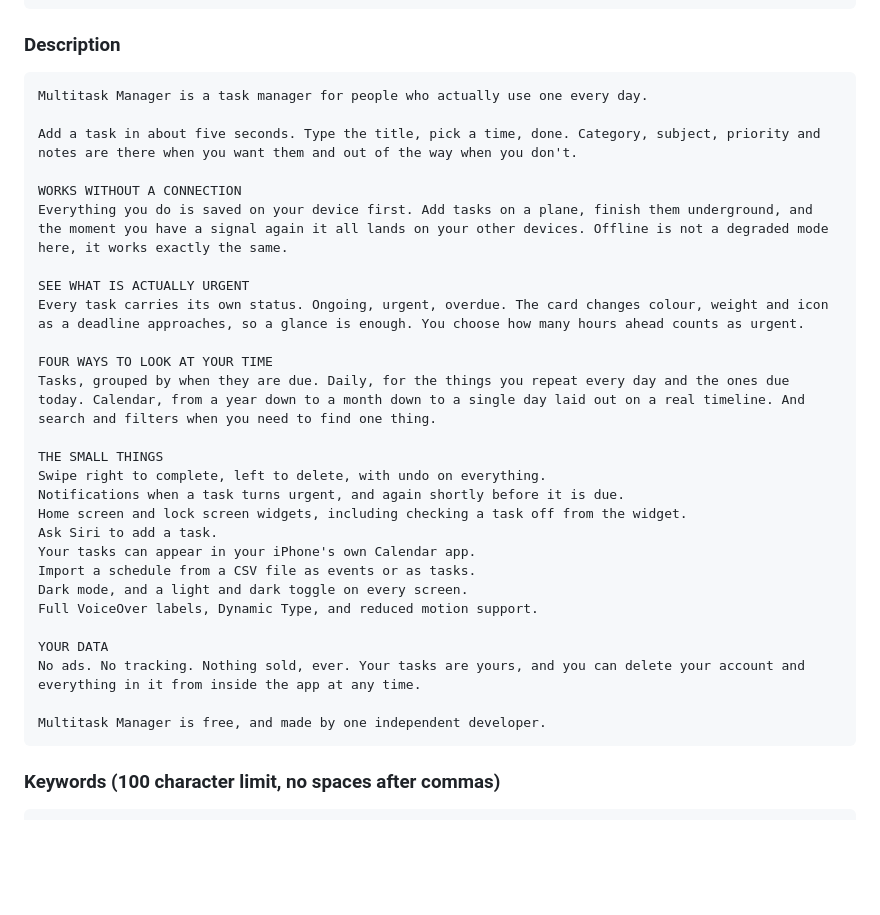
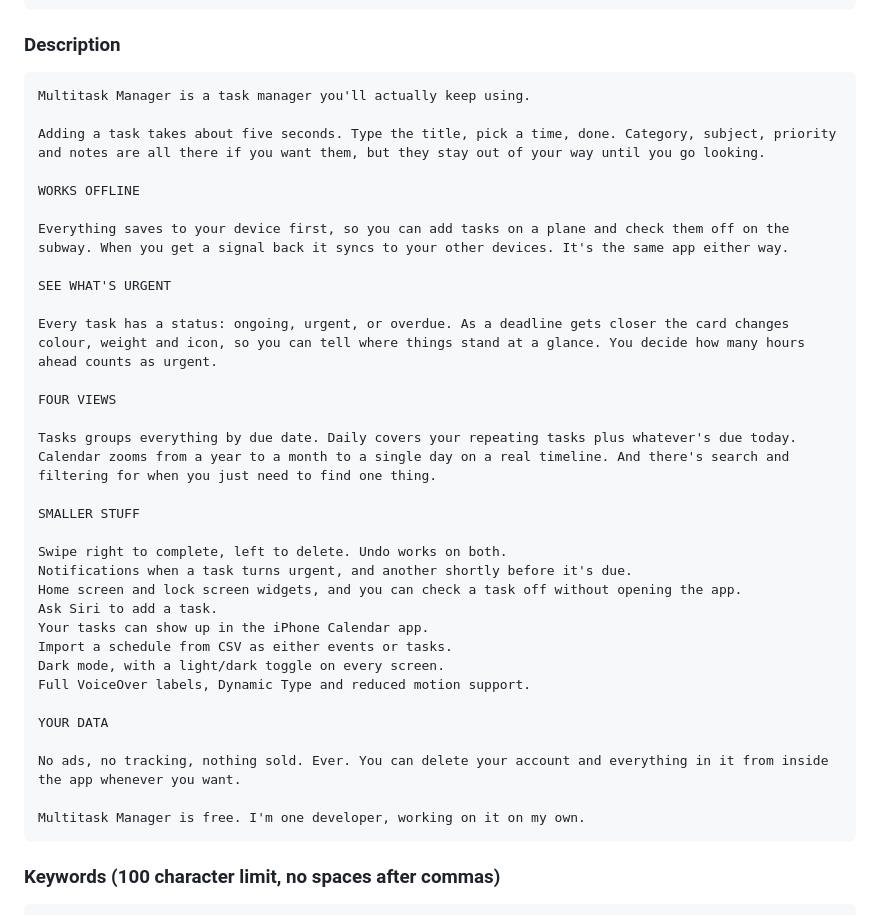
Before and after one commit to Abuljean/MultiTask, a Markdown page: docs/store-submission.md, the part around the change. Drawn GitHub-style; blank space fills up the shorter version.

Commit message:
docs(store): developer's own App Store description
Replaces my draft verbatim with the developer's wording (2026-08-15).
Theirs is better: contractions, shorter sentences, and it says "I'm one
developer" in the first person instead of the third. 1675 of 4000
characters, blank lines after each section heading so the App Store
renders the breaks.

Co-Authored-By: Claude Fable 5 <noreply@anthropic.com>

````diff
--- a/docs/store-submission.md
+++ b/docs/store-submission.md
@@ -51,33 +51,38 @@ Add a task in seconds, on a plane or on the subway. Everything syncs to your oth
 ### Description
 
 ```
-Multitask Manager is a task manager for people who actually use one every day.
+Multitask Manager is a task manager you'll actually keep using.
 
-Add a task in about five seconds. Type the title, pick a time, done. Category, subject, priority and notes are there when you want them and out of the way when you don't.
+Adding a task takes about five seconds. Type the title, pick a time, done. Category, subject, priority and notes are all there if you want them, but they stay out of your way until you go looking.
 
-WORKS WITHOUT A CONNECTION
-Everything you do is saved on your device first. Add tasks on a plane, finish them underground, and the moment you have a signal again it all lands on your other devices. Offline is not a degraded mode here, it works exactly the same.
+WORKS OFFLINE
 
-SEE WHAT IS ACTUALLY URGENT
-Every task carries its own status. Ongoing, urgent, overdue. The card changes colour, weight and icon as a deadline approaches, so a glance is enough. You choose how many hours ahead counts as urgent.
+Everything saves to your device first, so you can add tasks on a plane and check them off on the subway. When you get a signal back it syncs to your other devices. It's the same app either way.
 
-FOUR WAYS TO LOOK AT YOUR TIME
-Tasks, grouped by when they are due. Daily, for the things you repeat every day and the ones due today. Calendar, from a year down to a month down to a single day laid out on a real timeline. And search and filters when you need to find one thing.
+SEE WHAT'S URGENT
 
-THE SMALL THINGS
-Swipe right to complete, left to delete, with undo on everything.
-Notifications when a task turns urgent, and again shortly before it is due.
-Home screen and lock screen widgets, including checking a task off from the widget.
+Every task has a status: ongoing, urgent, or overdue. As a deadline gets closer the card changes colour, weight and icon, so you can tell where things stand at a glance. You decide how many hours ahead counts as urgent.
+
+FOUR VIEWS
+
+Tasks groups everything by due date. Daily covers your repeating tasks plus whatever's due today. Calendar zooms from a year to a month to a single day on a real timeline. And there's search and filtering for when you just need to find one thing.
+
+SMALLER STUFF
+
+Swipe right to complete, left to delete. Undo works on both.
+Notifications when a task turns urgent, and another shortly before it's due.
+Home screen and lock screen widgets, and you can check a task off without opening the app.
 Ask Siri to add a task.
-Your tasks can appear in your iPhone's own Calendar app.
-Import a schedule from a CSV file as events or as tasks.
-Dark mode, and a light and dark toggle on every screen.
-Full VoiceOver labels, Dynamic Type, and reduced motion support.
+Your tasks can show up in the iPhone Calendar app.
+Import a schedule from CSV as either events or tasks.
+Dark mode, with a light/dark toggle on every screen.
+Full VoiceOver labels, Dynamic Type and reduced motion support.
 
 YOUR DATA
-No ads. No tracking. Nothing sold, ever. Your tasks are yours, and you can delete your account and everything in it from inside the app at any time.
 
-Multitask Manager is free, and made by one independent developer.
+No ads, no tracking, nothing sold. Ever. You can delete your account and everything in it from inside the app whenever you want.
+
+Multitask Manager is free. I'm one developer, working on it on my own.
 ```
 
 ### Keywords (100 character limit, no spaces after commas)
````
